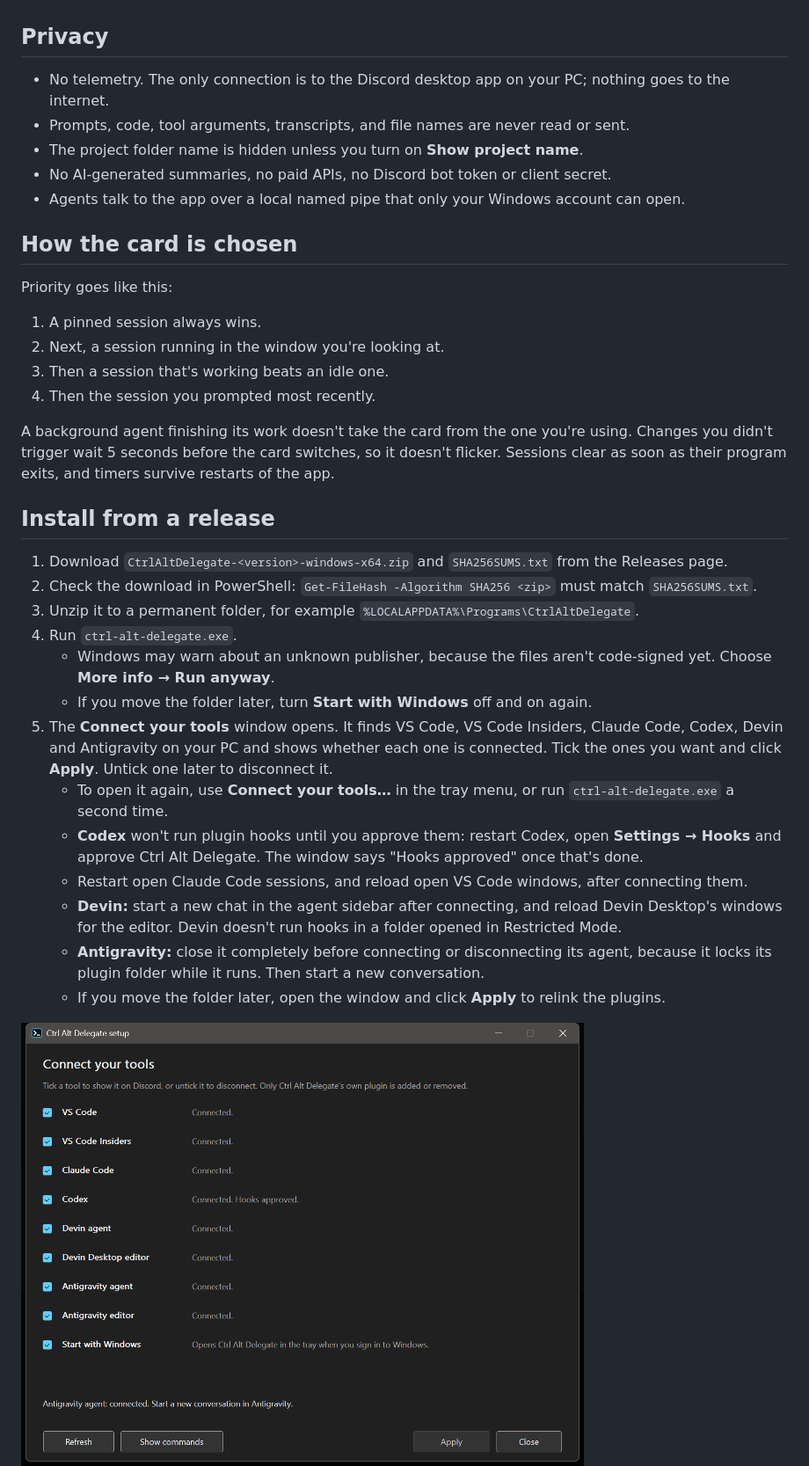
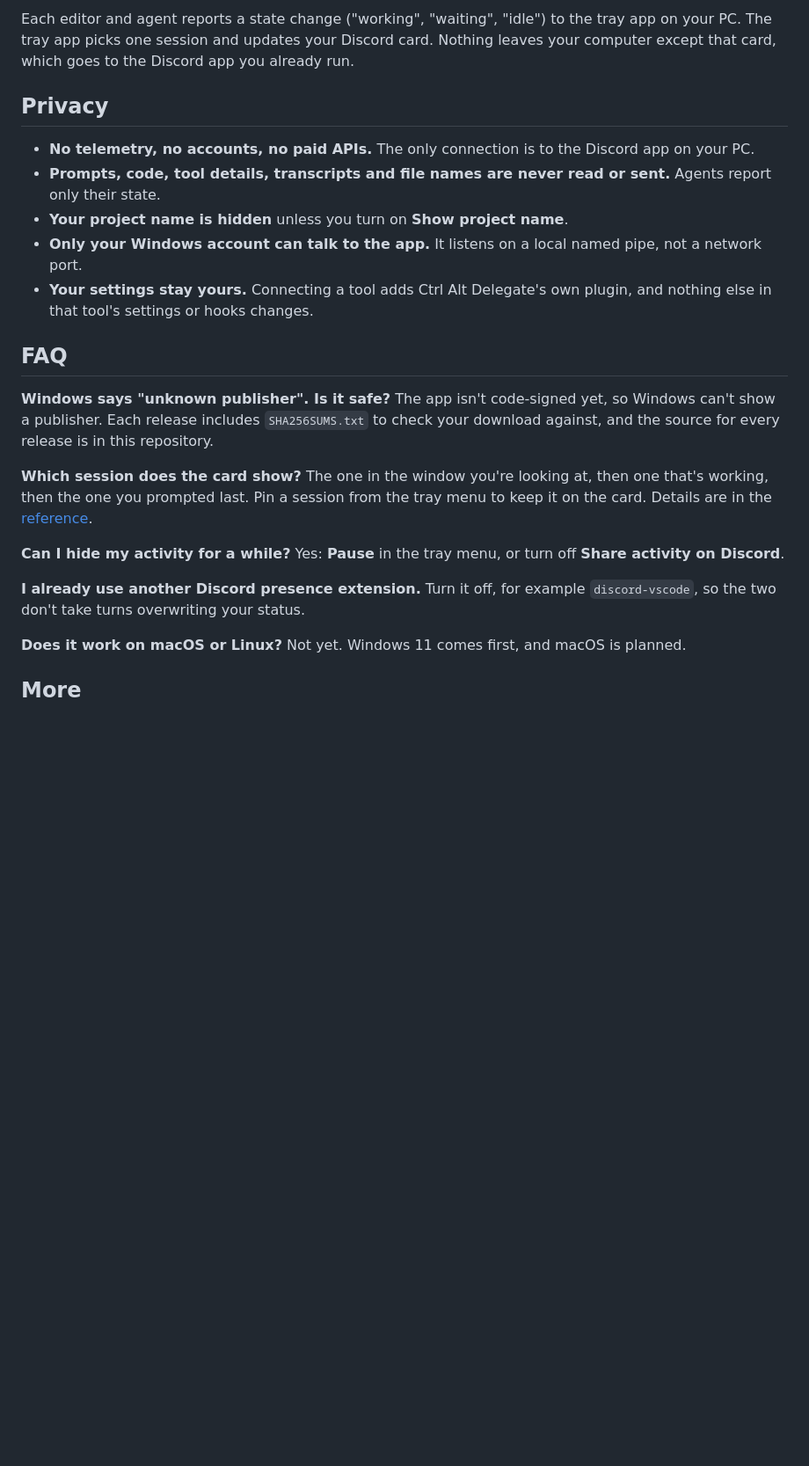
Before and after one commit to NovusQuestStudio/ctrl-alt-delegate, a Markdown page: README.md, the part around one of its changes. Shown at 88% size. GitHub-like rendering; pictures changed too: docs/screenshots/setup-window.png; blank space fills up the shorter version.

```diff
--- a/README.md
+++ b/README.md
@@ -32,47 +85,38 @@ Windows 11 first. macOS is planned.
+Each editor and agent reports a state change ("working", "waiting", "idle") to the tray app on your
+PC. The tray app picks one session and updates your Discord card. Nothing leaves your computer except
+that card, which goes to the Discord app you already run.
 
 ## Privacy
 
-- No telemetry. The only connection is to the Discord desktop app on your PC; nothing goes to the internet.
-- Prompts, code, tool arguments, transcripts, and file names are never read or sent.
-- The project folder name is hidden unless you turn on **Show project name**.
-- No AI-generated summaries, no paid APIs, no Discord bot token or client secret.
-- Agents talk to the app over a local named pipe that only your Windows account can open.
+- **No telemetry, no accounts, no paid APIs.** The only connection is to the Discord app on your PC.
+- **Prompts, code, tool details, transcripts and file names are never read or sent.** Agents report
+  only their state.
+- **Your project name is hidden** unless you turn on **Show project name**.
+- **Only your Windows account can talk to the app.** It listens on a local named pipe, not a network
+  port.
+- **Your settings stay yours.** Connecting a tool adds Ctrl Alt Delegate's own plugin, and nothing
+  else in that tool's settings or hooks changes.
 
-## How the card is chosen
+## FAQ
 
-Priority goes like this:
+**Windows says "unknown publisher". Is it safe?**
+The app isn't code-signed yet, so Windows can't show a publisher. Each release includes
+`SHA256SUMS.txt` to check your download against, and the source for every release is in this
+repository.
 
-1. A pinned session always wins.
-2. Next, a session running in the window you're looking at.
-3. Then a session that's working beats an idle one.
-4. Then the session you prompted most recently.
+**Which session does the card show?**
+The one in the window you're looking at, then one that's working, then the one you prompted last.
+Pin a session from the tray menu to keep it on the card. Details are in the
+[reference](docs/reference.md#how-the-card-is-chosen).
 
-A background agent finishing its work doesn't take the card from the one you're using. Changes you
-didn't trigger wait 5 seconds before the card switches, so it doesn't flicker. Sessions clear as soon
-as their program exits, and timers survive restarts of the app.
+**Can I hide my activity for a while?**
+Yes: **Pause** in the tray menu, or turn off **Share activity on Discord**.
 
-## Install from a release
+**I already use another Discord presence extension.**
+Turn it off, for example `discord-vscode`, so the two don't take turns overwriting your status.
 
-1. Download `CtrlAltDelegate-<version>-windows-x64.zip` and `SHA256SUMS.txt` from the Releases page.
-2. Check the download in PowerShell: `Get-FileHash -Algorithm SHA256 <zip>` must match `SHA256SUMS.txt`.
-3. Unzip it to a permanent folder, for example `%LOCALAPPDATA%\Programs\CtrlAltDelegate`.
-4. Run `ctrl-alt-delegate.exe`.
-   - Windows may warn about an unknown publisher, because the files aren't code-signed yet. Choose
-     **More info → Run anyway**.
-   - If you move the folder later, turn **Start with Windows** off and on again.
-5. The **Connect your tools** window opens. It finds VS Code, VS Code Insiders, Claude Code,
-   Codex, Devin and Antigravity on your PC and shows whether each one is connected. Tick the ones you want and click
-   **Apply**. Untick one later to disconnect it.
-   - To open it again, use **Connect your tools…** in the tray menu, or run `ctrl-alt-delegate.exe`
-     a second time.
-   - **Codex** won't run plugin hooks until you approve them: restart Codex, open **Settings → Hooks**
-     and approve Ctrl Alt Delegate. The window says "Hooks approved" once that's done.
-   - Restart open Claude Code sessions, and reload open VS Code windows, after connecting them.
-   - **Devin:** start a new chat in the agent sidebar after connecting, and reload Devin Desktop's
-     windows for the editor. Devin doesn't run hooks in a folder opened in Restricted Mode.
-   - **Antigravity:** close it completely before connecting or disconnecting its agent, because it
-     locks its plugin folder while it runs. Then start a new conversation.
-   - If you move the folder later, open the window and click **Apply** to relink the plugins.
+**Does it work on macOS or Linux?**
+Not yet. Windows 11 comes first, and macOS is planned.
 
-<img src="docs/screenshots/setup-window.png" alt="Connect your tools window listing VS Code, VS Code Insiders, Claude Code, Codex, Devin agent, Devin Desktop editor, Antigravity agent, Antigravity editor and Start with Windows" width="640">
+## More
 
```
Also changed, not shown: other parts of README.md (+85 -121 lines), CHANGELOG.md (+2 -0 lines), docs/manual-setup.md (added, +80 -0 lines), docs/reference.md (added, +77 -0 lines), docs/images/logo-256.png (added), 1 other file.
